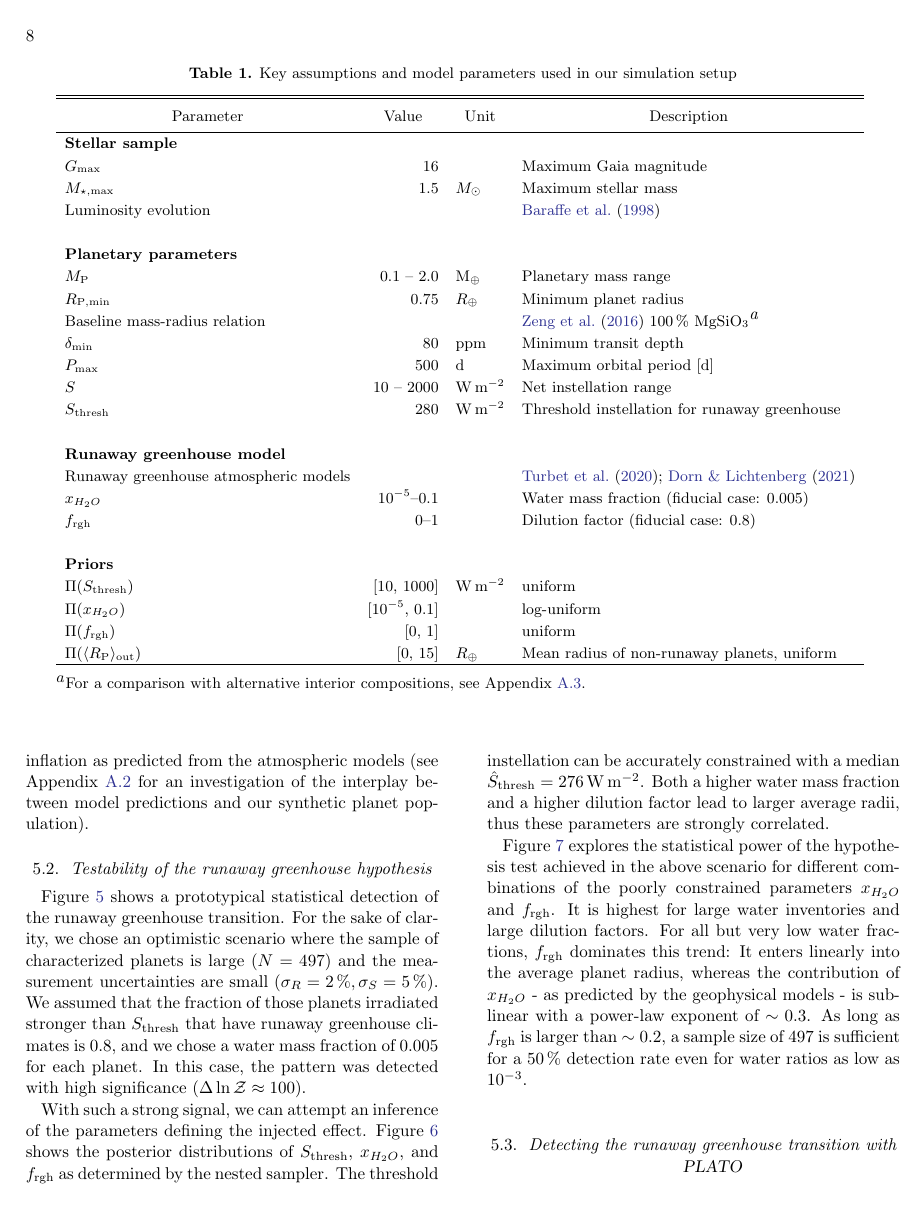
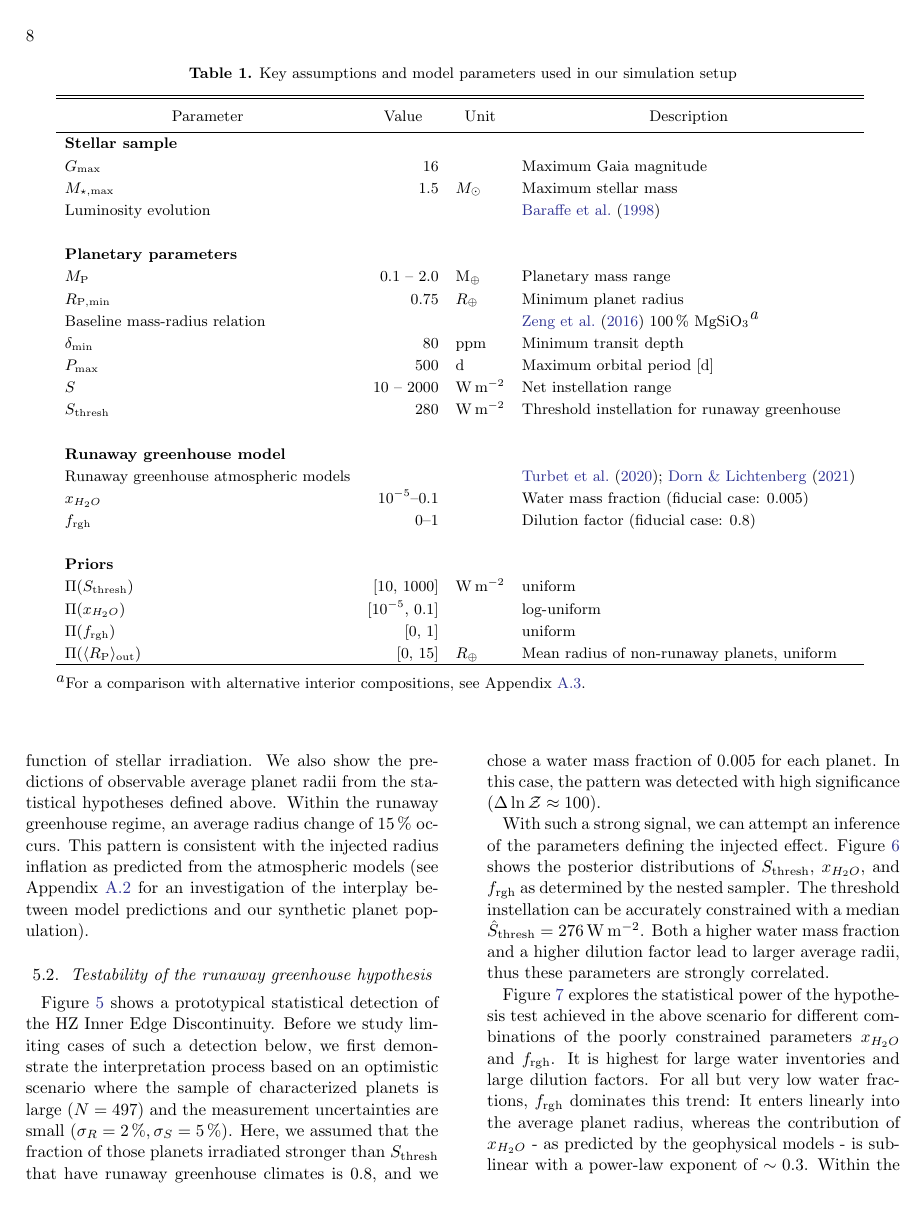
Before and after one commit to matiscke/hz-inner-edge-discontinuity, a LaTeX paper (src/tex/ms.tex): page 8 of 23. Compiled offline with pdfLaTeX; a LaTeX package or settings file that is missing is left out.

Commit message:
edit optimistic case and PLATO

```diff
--- a/src/tex/ms.tex
+++ b/src/tex/ms.tex
@@ -389,9 +390,9 @@ This pattern is consistent with the injected radius inflation as predicted from
         \label{fig:optimistic_R-S}
     \end{centering}
 \end{figure}
-Figure~\ref{fig:optimistic_R-S} shows a prototypical statistical detection of the runaway greenhouse transition.
-For the sake of clarity, we chose an optimistic scenario where the sample of characterized planets is large ($N = \var{N_optimistic}$) and the measurement uncertainties are small ($\sigma_{R} = \sigmaR, \sigma_{S} = \sigmaS$).
-We assumed that the fraction of those planets irradiated stronger than $S_\mathrm{thresh}$ that have runaway greenhouse climates is \frgh, and we chose a water mass fraction of \var{wrr} for each planet.
+Figure~\ref{fig:optimistic_R-S} shows a prototypical statistical detection of the HZ Inner Edge Discontinuity.
+Before we study limiting cases of such a detection below, we first demonstrate the interpretation process based on an optimistic scenario where the sample of characterized planets is large ($N = \var{N_optimistic}$) and the measurement uncertainties are small ($\sigma_{R} = \sigmaR, \sigma_{S} = \sigmaS$).
+Here, we assumed that the fraction of those planets irradiated stronger than $S_\mathrm{thresh}$ that have runaway greenhouse climates is \frgh, and we chose a water mass fraction of \var{wrr} for each planet.
 In this case, the pattern was detected with high significance ($\Delta \ln \mathcal{Z} \approx 100$).
 
 
@@ -426,7 +427,7 @@ Both a higher water mass fraction and a higher dilution factor lead to larger av
 Figure~\ref{fig:statpwr_H2O-f} explores the statistical power of the hypothesis test achieved in the above scenario for different combinations of the poorly constrained parameters $x_{H_2O}$ and $f_\mathrm{rgh}$.
 It is highest for large water inventories and large dilution factors.
  For all but very low water fractions, $f_\mathrm{rgh}$ dominates this trend: It enters linearly into the average planet radius, whereas the contribution of $x_{H_2O}$ - as predicted by the geophysical models - is sublinear with a power-law exponent of $\sim 0.3$.
-As long as $f_\mathrm{rgh}$ is larger than $\sim 0.2$, a sample size of \var{N_optimistic} is sufficient for a $\SI{50}{\percent}$ detection rate even for water ratios as low as $10^{-3}$.
+Within the framework of our model and as long as $f_\mathrm{rgh}$ is larger than $\sim 0.2$, a sample size of \var{N_optimistic} is sufficient for a $\SI{50}{\percent}$ detection rate even for water ratios as low as $10^{-3}$.
 
 
 
```
Also changed, not shown: src/tex/ms.tex (9 more changed lines).
